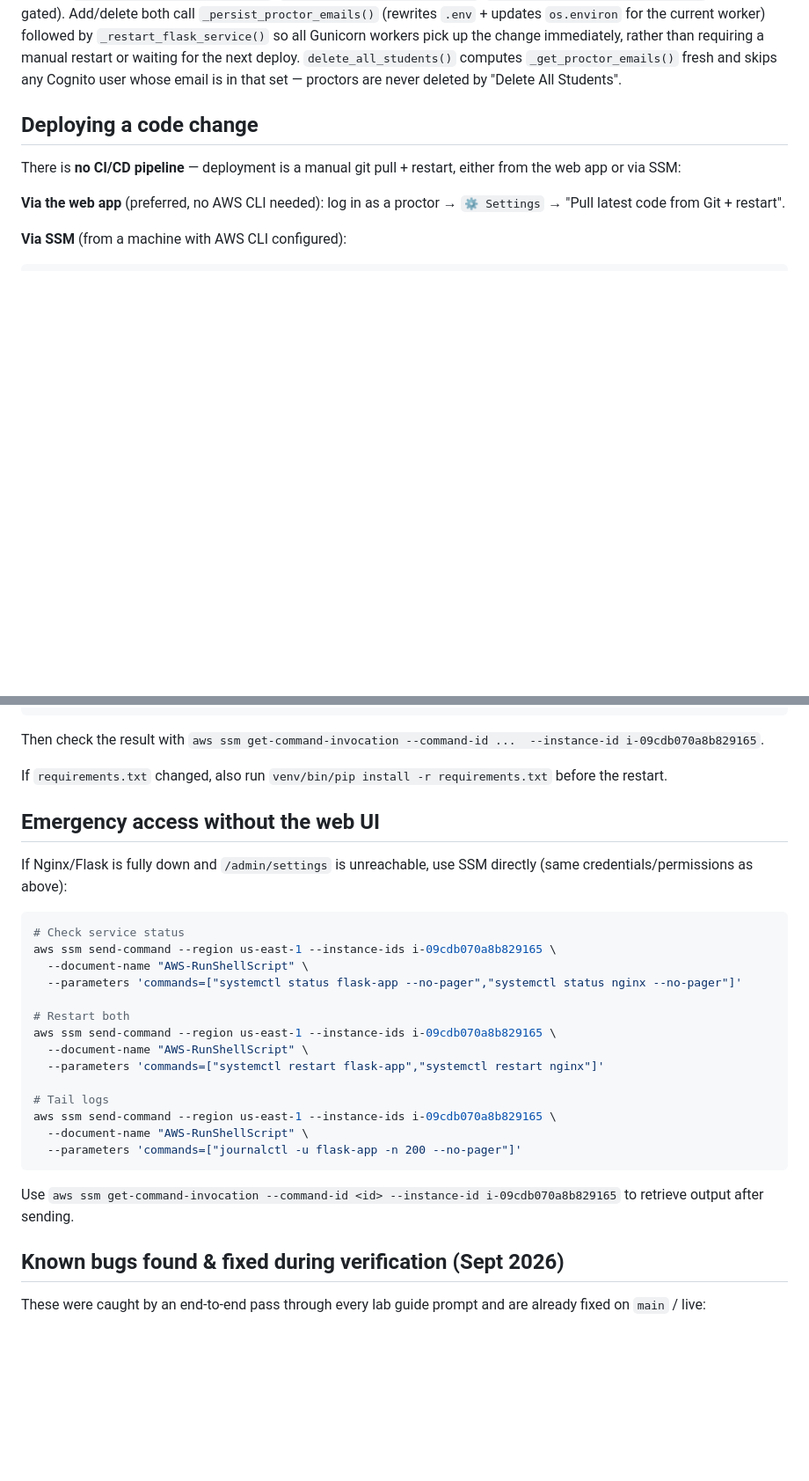
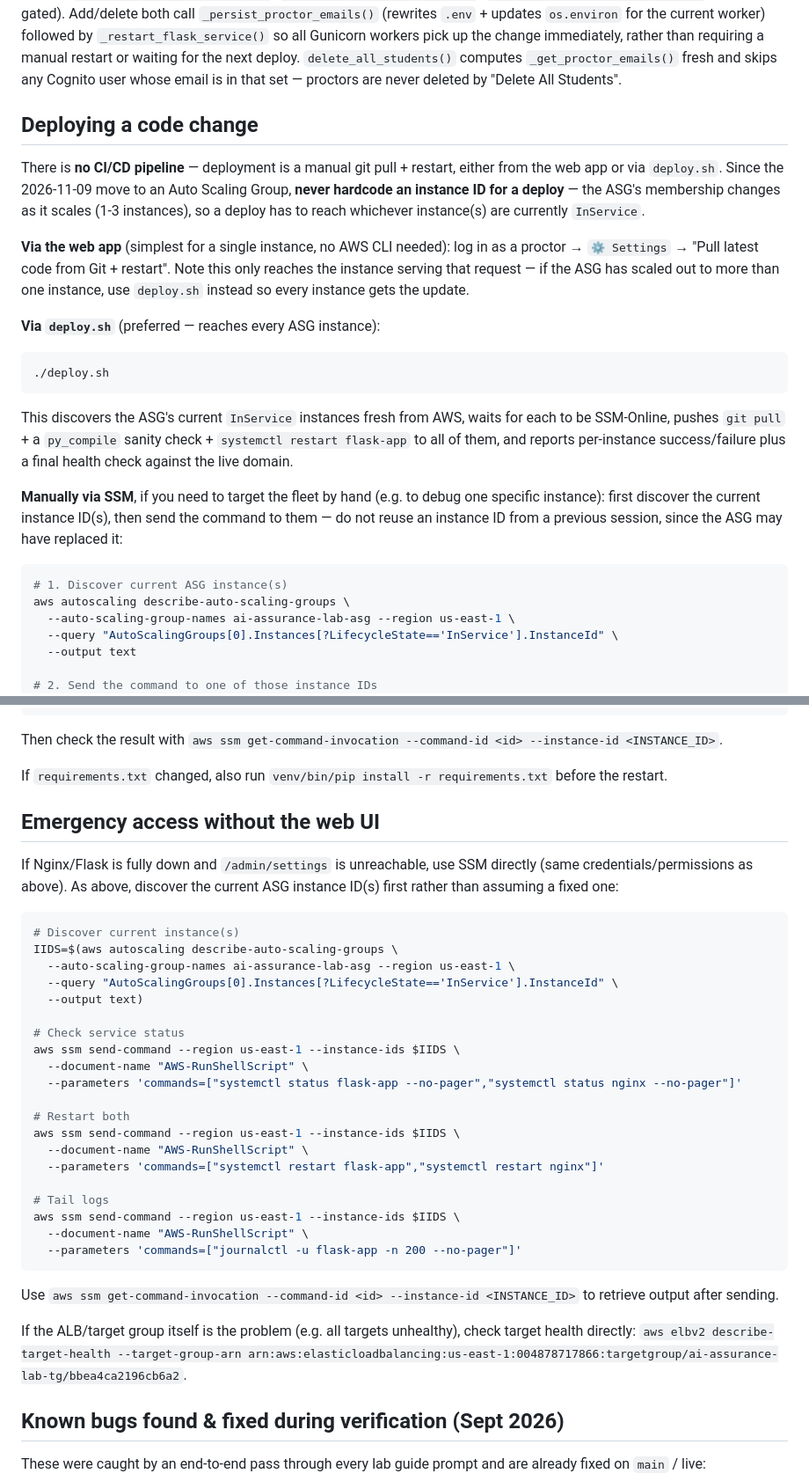
Before and after one commit to sceddy-git/ai-assurance-lab, a Markdown page: TECHNICAL_REFERENCE.md, 2 parts joined by grey strips. Shown at 88% size. Drawn GitHub-style; blank space fills up the shorter version.

````diff
--- a/TECHNICAL_REFERENCE.md
+++ b/TECHNICAL_REFERENCE.md
@@ -242,12 +266,39 @@ that set — proctors are never deleted by "Delete All Students".
 ## Deploying a code change
 
 There is **no CI/CD pipeline** — deployment is a manual git pull + restart,
-either from the web app or via SSM:
+either from the web app or via `deploy.sh`. Since the 2026-11-09 move to an
+Auto Scaling Group, **never hardcode an instance ID for a deploy** — the ASG's
+membership changes as it scales (1-3 instances), so a deploy has to reach
+whichever instance(s) are currently `InService`.
 
-**Via the web app** (preferred, no AWS CLI needed): log in as a proctor →
-`⚙️ Settings` → "Pull latest code from Git + restart".
+**Via the web app** (simplest for a single instance, no AWS CLI needed): log
+in as a proctor → `⚙️ Settings` → "Pull latest code from Git + restart". Note
+this only reaches the instance serving that request — if the ASG has scaled
+out to more than one instance, use `deploy.sh` instead so every instance gets
+the update.
 
-**Via SSM** (from a machine with AWS CLI configured):
+**Via `deploy.sh`** (preferred — reaches every ASG instance):
 
 ```bash
+./deploy.sh
+```
+
+This discovers the ASG's current `InService` instances fresh from AWS, waits
+for each to be SSM-Online, pushes `git pull` + a `py_compile` sanity check +
+`systemctl restart flask-app` to all of them, and reports per-instance
+success/failure plus a final health check against the live domain.
+
+**Manually via SSM**, if you need to target the fleet by hand (e.g. to debug
+one specific instance): first discover the current instance ID(s), then send
+the command to them — do not reuse an instance ID from a previous session,
+since the ASG may have replaced it:
+
+```bash
+# 1. Discover current ASG instance(s)
+aws autoscaling describe-auto-scaling-groups \
+  --auto-scaling-group-names ai-assurance-lab-asg --region us-east-1 \
+  --query "AutoScalingGroups[0].Instances[?LifecycleState=='InService'].InstanceId" \
+  --output text
+
+# 2. Send the command to one of those instance IDs
 aws ssm send-command --region us-east-1 \
@@ -263,8 +314,8 @@ aws ssm send-command --region us-east-1 \
   ]'
 ```
 
-Then check the result with `aws ssm get-command-invocation --command-id ...
---instance-id i-09cdb070a8b829165`.
+Then check the result with `aws ssm get-command-invocation --command-id <id>
+--instance-id <INSTANCE_ID>`.
 
 If `requirements.txt` changed, also run
 `venv/bin/pip install -r requirements.txt` before the restart.
@@ -272,27 +323,38 @@ If `requirements.txt` changed, also run
 ## Emergency access without the web UI
 
 If Nginx/Flask is fully down and `/admin/settings` is unreachable, use SSM
-directly (same credentials/permissions as above):
+directly (same credentials/permissions as above). As above, discover the
+current ASG instance ID(s) first rather than assuming a fixed one:
 
 ```bash
+# Discover current instance(s)
+IIDS=$(aws autoscaling describe-auto-scaling-groups \
+  --auto-scaling-group-names ai-assurance-lab-asg --region us-east-1 \
+  --query "AutoScalingGroups[0].Instances[?LifecycleState=='InService'].InstanceId" \
+  --output text)
+
 # Check service status
-aws ssm send-command --region us-east-1 --instance-ids i-09cdb070a8b829165 \
+aws ssm send-command --region us-east-1 --instance-ids $IIDS \
   --document-name "AWS-RunShellScript" \
   --parameters 'commands=["systemctl status flask-app --no-pager","systemctl status nginx --no-pager"]'
 
 # Restart both
-aws ssm send-command --region us-east-1 --instance-ids i-09cdb070a8b829165 \
+aws ssm send-command --region us-east-1 --instance-ids $IIDS \
   --document-name "AWS-RunShellScript" \
   --parameters 'commands=["systemctl restart flask-app","systemctl restart nginx"]'
 
 # Tail logs
-aws ssm send-command --region us-east-1 --instance-ids i-09cdb070a8b829165 \
+aws ssm send-command --region us-east-1 --instance-ids $IIDS \
   --document-name "AWS-RunShellScript" \
   --parameters 'commands=["journalctl -u flask-app -n 200 --no-pager"]'
 ```
 
 Use `aws ssm get-command-invocation --command-id <id> --instance-id
-i-09cdb070a8b829165` to retrieve output after sending.
+<INSTANCE_ID>` to retrieve output after sending.
+
+If the ALB/target group itself is the problem (e.g. all targets unhealthy),
+check target health directly: `aws elbv2 describe-target-health --target-group-arn
+arn:aws:elasticloadbalancing:us-east-1:004878717866:targetgroup/ai-assurance-lab-tg/bbea4ca2196cb6a2`.
 
 ## Known bugs found & fixed during verification (Sept 2026)
 
````
Also changed, not shown: other parts of TECHNICAL_REFERENCE.md (+34 -10 lines), PROCTOR_GUIDE.md (+19 -9 lines).
